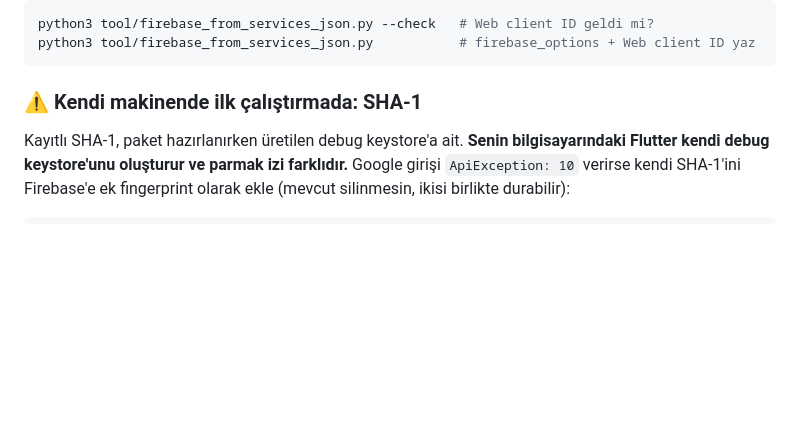
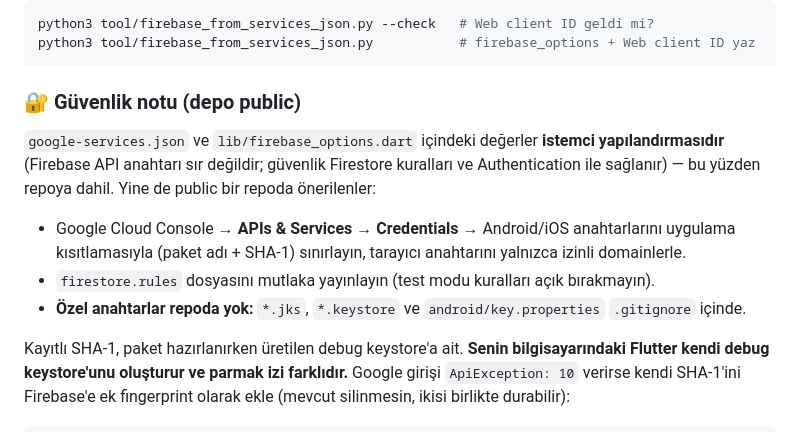
Before and after one commit to helixooo183/Rebelz-Media, a Markdown page: README.md, the part around the change. Rendered like a GitHub page; blank space fills up the shorter version.

Commit message:
README: public depo icin guvenlik notu (API anahtari kisitlari, kurallar, anahtar dosyalari)
Co-authored-by: arena-agent <297053741+arena-agent@users.noreply.github.com>

````diff
--- a/README.md
+++ b/README.md
@@ -104,7 +104,20 @@ python3 tool/firebase_from_services_json.py --check   # Web client ID geldi mi?
 python3 tool/firebase_from_services_json.py           # firebase_options + Web client ID yaz
 ```
 
-### ⚠️ Kendi makinende ilk çalıştırmada: SHA-1
+### 🔐 Güvenlik notu (depo public)
+
+`google-services.json` ve `lib/firebase_options.dart` içindeki değerler
+**istemci yapılandırmasıdır** (Firebase API anahtarı sır değildir; güvenlik
+Firestore kuralları ve Authentication ile sağlanır) — bu yüzden repoya dahil.
+Yine de public bir repoda önerilenler:
+
+- Google Cloud Console → **APIs & Services → Credentials** → Android/iOS
+  anahtarlarını uygulama kısıtlamasıyla (paket adı + SHA-1) sınırlayın,
+  tarayıcı anahtarını yalnızca izinli domainlerle.
+- `firestore.rules` dosyasını mutlaka yayınlayın (test modu kuralları açık bırakmayın).
+- **Özel anahtarlar repoda yok:** `*.jks`, `*.keystore` ve `android/key.properties`
+  `.gitignore` içinde.
+
 
 Kayıtlı SHA-1, paket hazırlanırken üretilen debug keystore'a ait. **Senin
 bilgisayarındaki Flutter kendi debug keystore'unu oluşturur ve parmak izi
````
